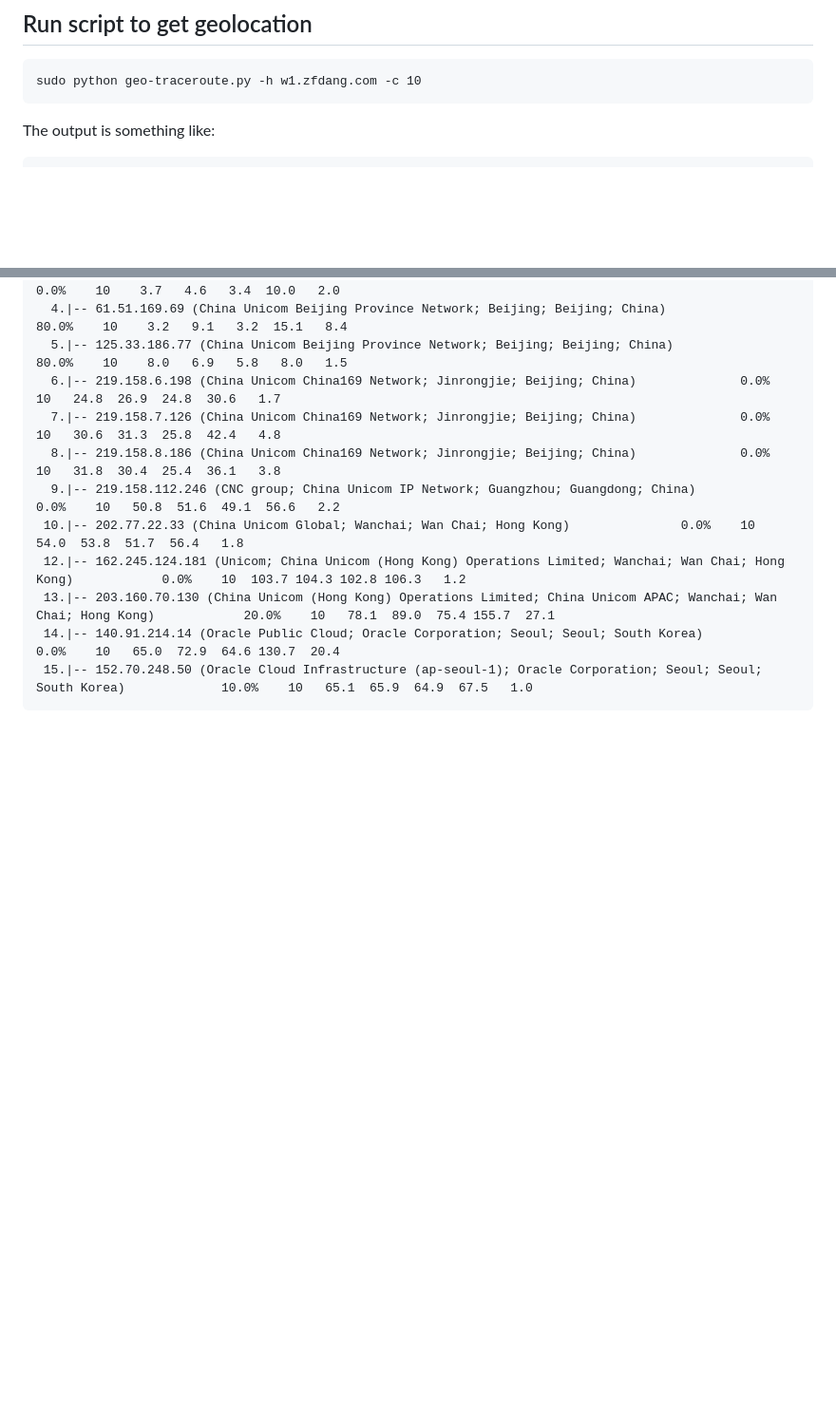
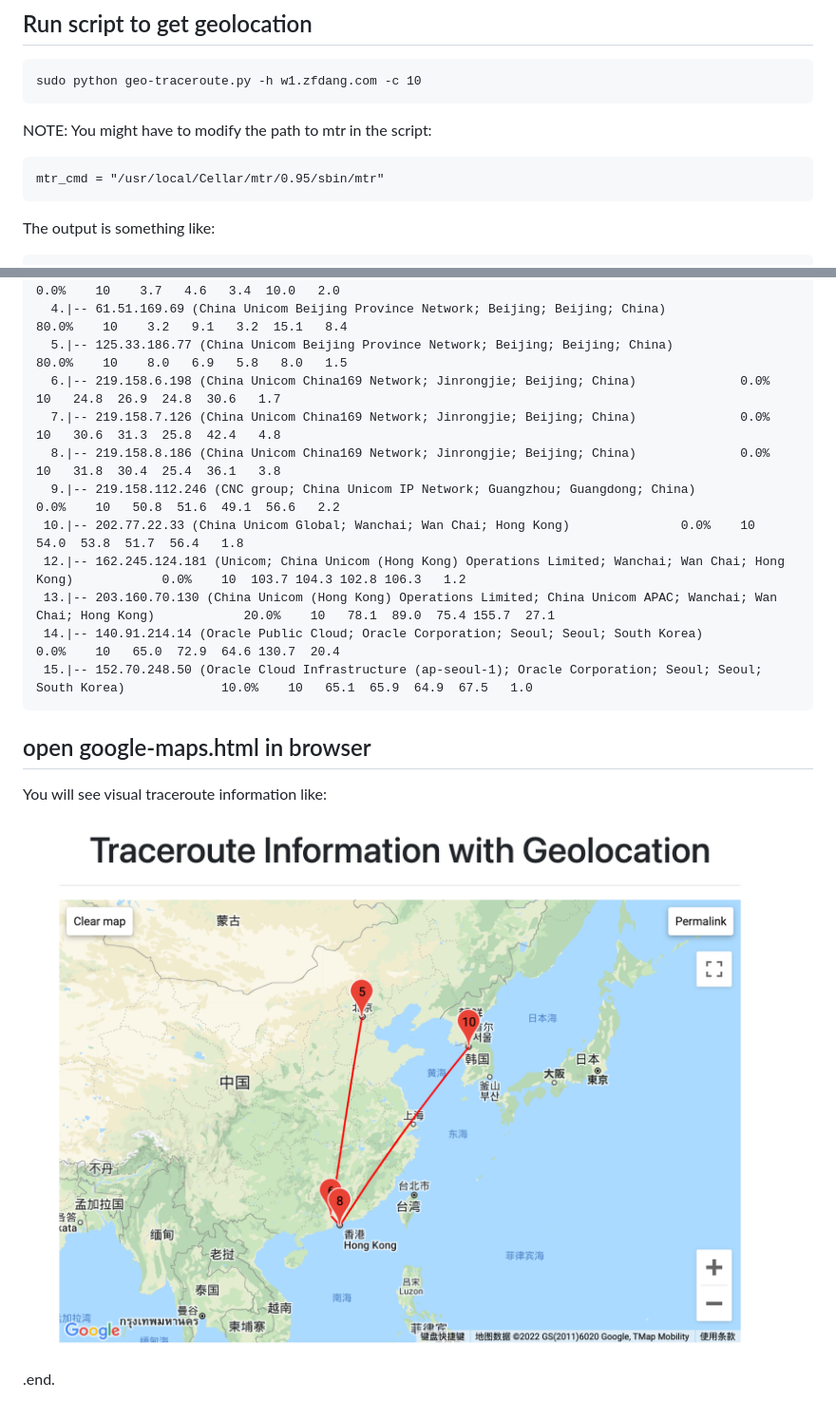
Before and after one commit to zfdang/visual-geolocation-traceroute, a Markdown page: README.md, 2 parts joined by grey strips. Shown: that part at 95% size. Drawn GitHub-style; pictures changed too: demo.png (added); blank space fills up the shorter version.

Commit message:
add visual traceroute

````diff
--- a/README.md
+++ b/README.md
@@ -45,6 +45,10 @@ HOST: zfdang-mac                  Loss%   Snt   Last   Avg  Best  Wrst StDev
 
 	sudo python geo-traceroute.py -h w1.zfdang.com -c 10
 
+NOTE: You might have to modify the path to mtr in the script:
+
+	mtr_cmd = "/usr/local/Cellar/mtr/0.95/sbin/mtr"
+
 The output is something like:
 
 ```
@@ -66,3 +70,11 @@ Parse geolocation from ip-api.com ...
  14.|-- 140.91.214.14 (Oracle Public Cloud; Oracle Corporation; Seoul; Seoul; South Korea)              0.0%    10   65.0  72.9  64.6 130.7  20.4
  15.|-- 152.70.248.50 (Oracle Cloud Infrastructure (ap-seoul-1); Oracle Corporation; Seoul; Seoul; South Korea)             10.0%    10   65.1  65.9  64.9  67.5   1.0
 ```
+
+## open google-maps.html in browser
+
+You will see visual traceroute information like:
+
+![](demo.png)
+
+.end.
````
Also changed, not shown: 3 other files.
